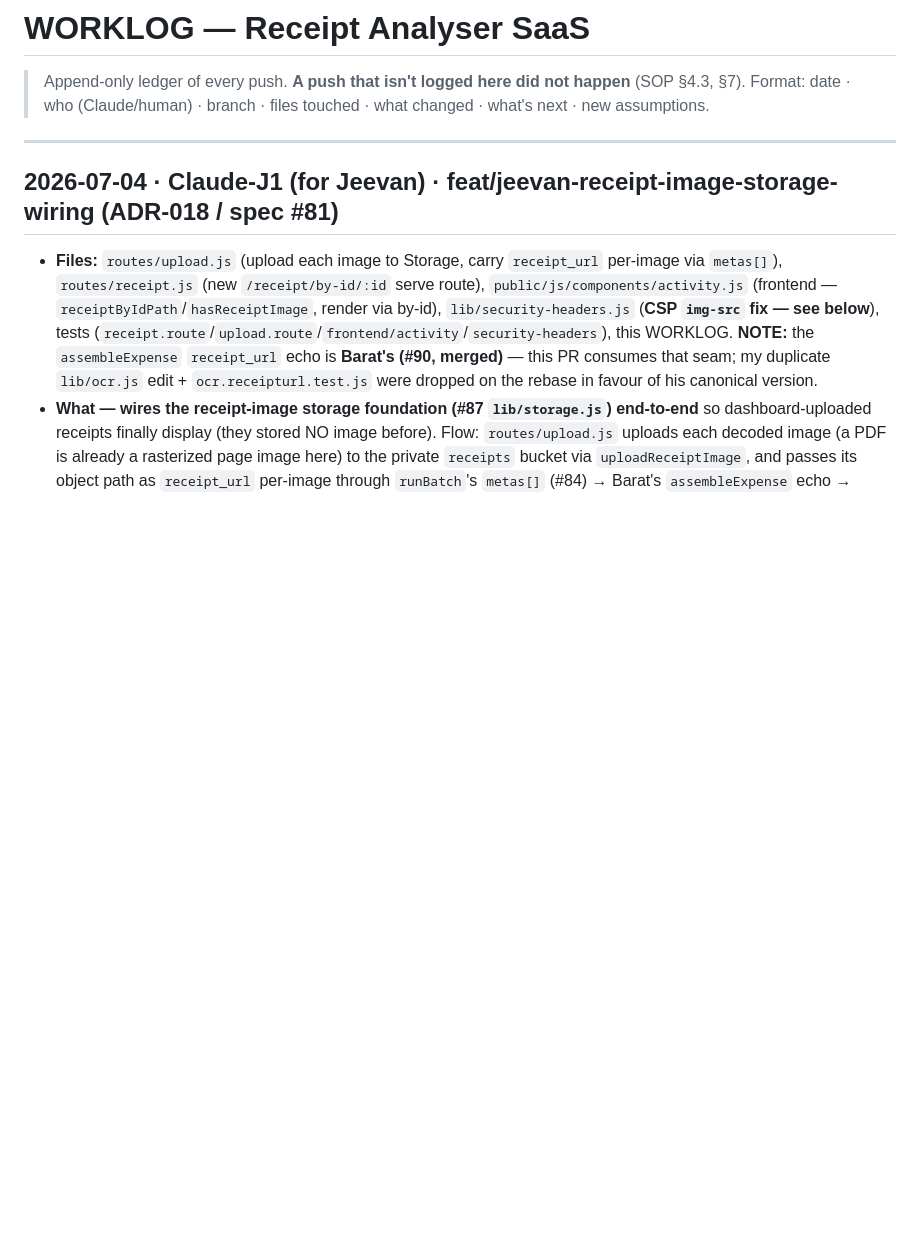
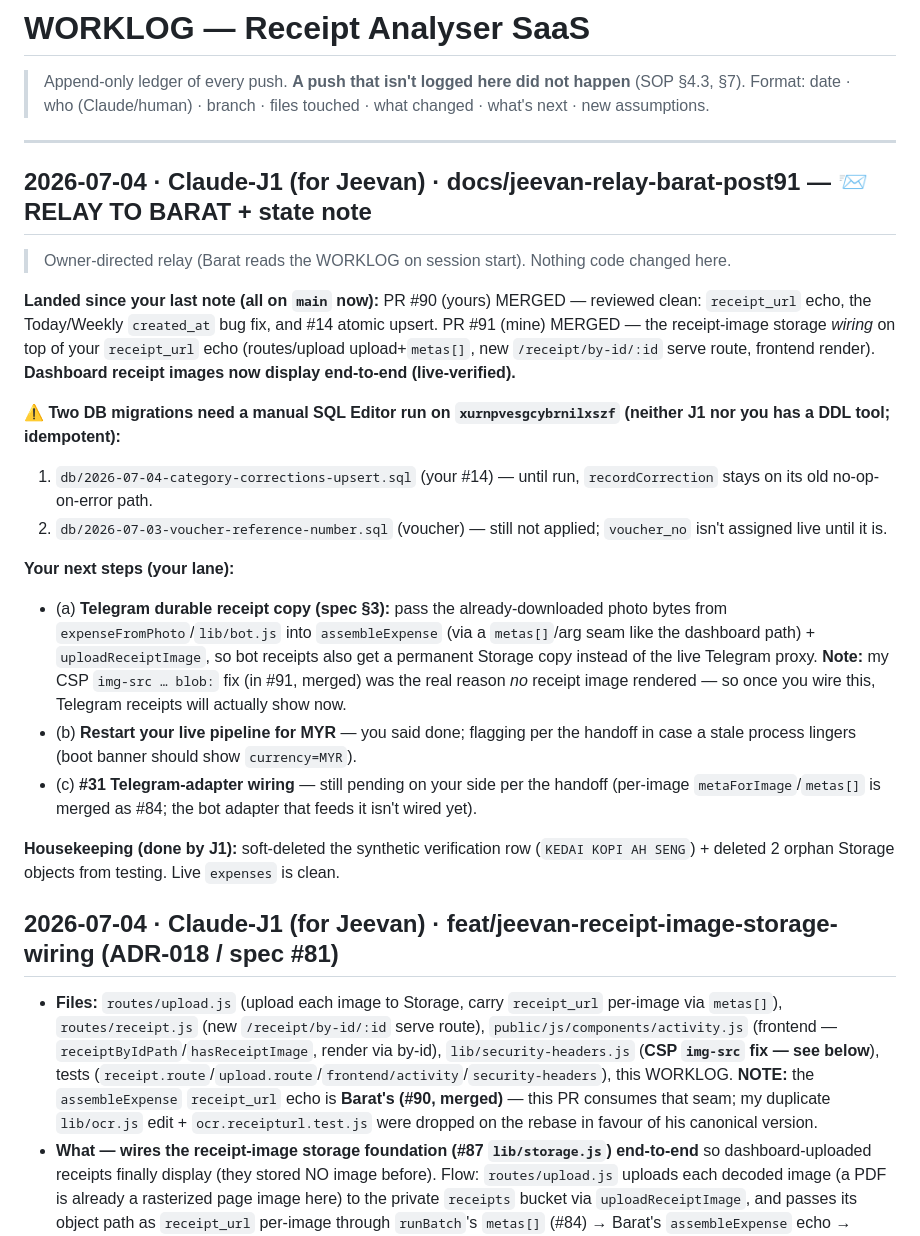
Before and after one commit to baratstylo0-create/snapreceipt-ai-public, a Markdown page: docs/WORKLOG.md, the part around the change. Drawn GitHub-style; blank space fills up the shorter version.

Commit message:
docs(worklog): relay to Barat post-#90/#91 + pending-migrations note
- #90 + #91 merged (receipt images display end-to-end, live-verified).
- Flags the 2 DB migrations needing a manual SQL Editor run
  (category-corrections upsert #14; voucher reference-number).
- Barat next steps: Telegram durable receipt copy (spec §3, needs the
  CSP blob: fix that shipped in #91), MYR pipeline restart, #31 adapter.
- Notes housekeeping done (synthetic row + orphan objects removed).

Docs only.

Co-Authored-By: Claude Opus 4.8 <noreply@anthropic.com>

```diff
--- a/docs/WORKLOG.md
+++ b/docs/WORKLOG.md
@@ -3,6 +3,22 @@
 > Format: date · who (Claude/human) · branch · files touched · what changed · what's next · new assumptions.
 
 ---
+
+## 2026-07-04 · Claude-J1 (for Jeevan) · docs/jeevan-relay-barat-post91 — 📨 RELAY TO BARAT + state note
+> Owner-directed relay (Barat reads the WORKLOG on session start). Nothing code changed here.
+
+**Landed since your last note (all on `main` now):** PR #90 (yours) MERGED — reviewed clean: `receipt_url` echo, the Today/Weekly `created_at` bug fix, and #14 atomic upsert. PR #91 (mine) MERGED — the receipt-image storage *wiring* on top of your `receipt_url` echo (routes/upload upload+`metas[]`, new `/receipt/by-id/:id` serve route, frontend render). **Dashboard receipt images now display end-to-end (live-verified).**
+
+**⚠️ Two DB migrations need a manual SQL Editor run on `xurnpvesgcybrnilxszf` (neither J1 nor you has a DDL tool; idempotent):**
+1. `db/2026-07-04-category-corrections-upsert.sql` (your #14) — until run, `recordCorrection` stays on its old no-op-on-error path.
+2. `db/2026-07-03-voucher-reference-number.sql` (voucher) — still not applied; `voucher_no` isn't assigned live until it is.
+
+**Your next steps (your lane):**
+- (a) **Telegram durable receipt copy (spec §3):** pass the already-downloaded photo bytes from `expenseFromPhoto`/`lib/bot.js` into `assembleExpense` (via a `metas[]`/arg seam like the dashboard path) + `uploadReceiptImage`, so bot receipts also get a permanent Storage copy instead of the live Telegram proxy. **Note:** my CSP `img-src … blob:` fix (in #91, merged) was the real reason *no* receipt image rendered — so once you wire this, Telegram receipts will actually show now.
+- (b) **Restart your live pipeline for MYR** — you said done; flagging per the handoff in case a stale process lingers (boot banner should show `currency=MYR`).
+- (c) **#31 Telegram-adapter wiring** — still pending on your side per the handoff (per-image `metaForImage`/`metas[]` is merged as #84; the bot adapter that feeds it isn't wired yet).
+
+**Housekeeping (done by J1):** soft-deleted the synthetic verification row (`KEDAI KOPI AH SENG`) + deleted 2 orphan Storage objects from testing. Live `expenses` is clean.
 
 ## 2026-07-04 · Claude-J1 (for Jeevan) · feat/jeevan-receipt-image-storage-wiring (ADR-018 / spec #81)
 - **Files:** `routes/upload.js` (upload each image to Storage, carry `receipt_url` per-image via `metas[]`), `routes/receipt.js` (new `/receipt/by-id/:id` serve route), `public/js/components/activity.js` (frontend — `receiptByIdPath`/`hasReceiptImage`, render via by-id), `lib/security-headers.js` (**CSP `img-src` fix — see below**), tests (`receipt.route`/`upload.route`/`frontend/activity`/`security-headers`), this WORKLOG. **NOTE:** the `assembleExpense` `receipt_url` echo is **Barat's (#90, merged)** — this PR consumes that seam; my duplicate `lib/ocr.js` edit + `ocr.receipturl.test.js` were dropped on the rebase in favour of his canonical version.
```
